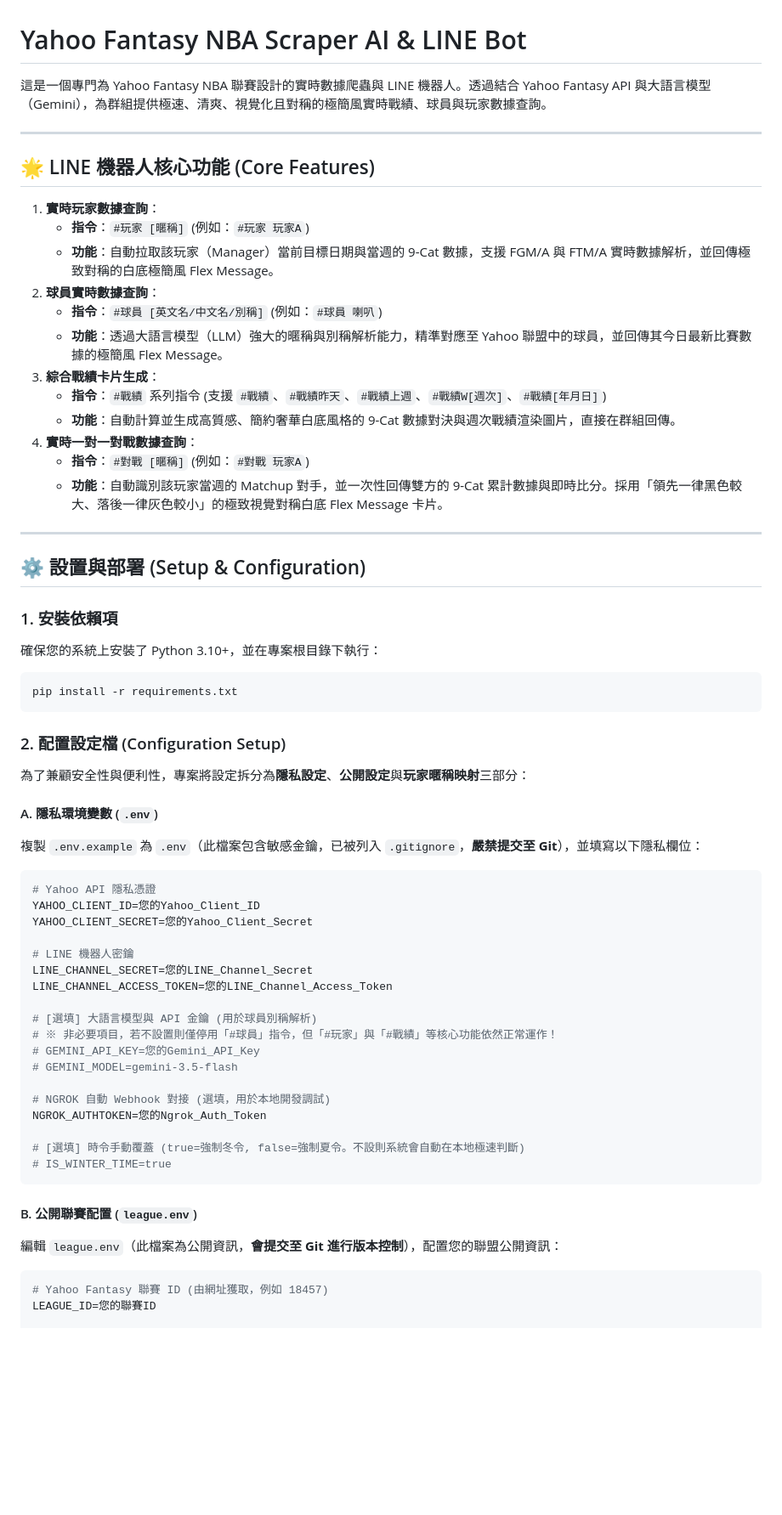
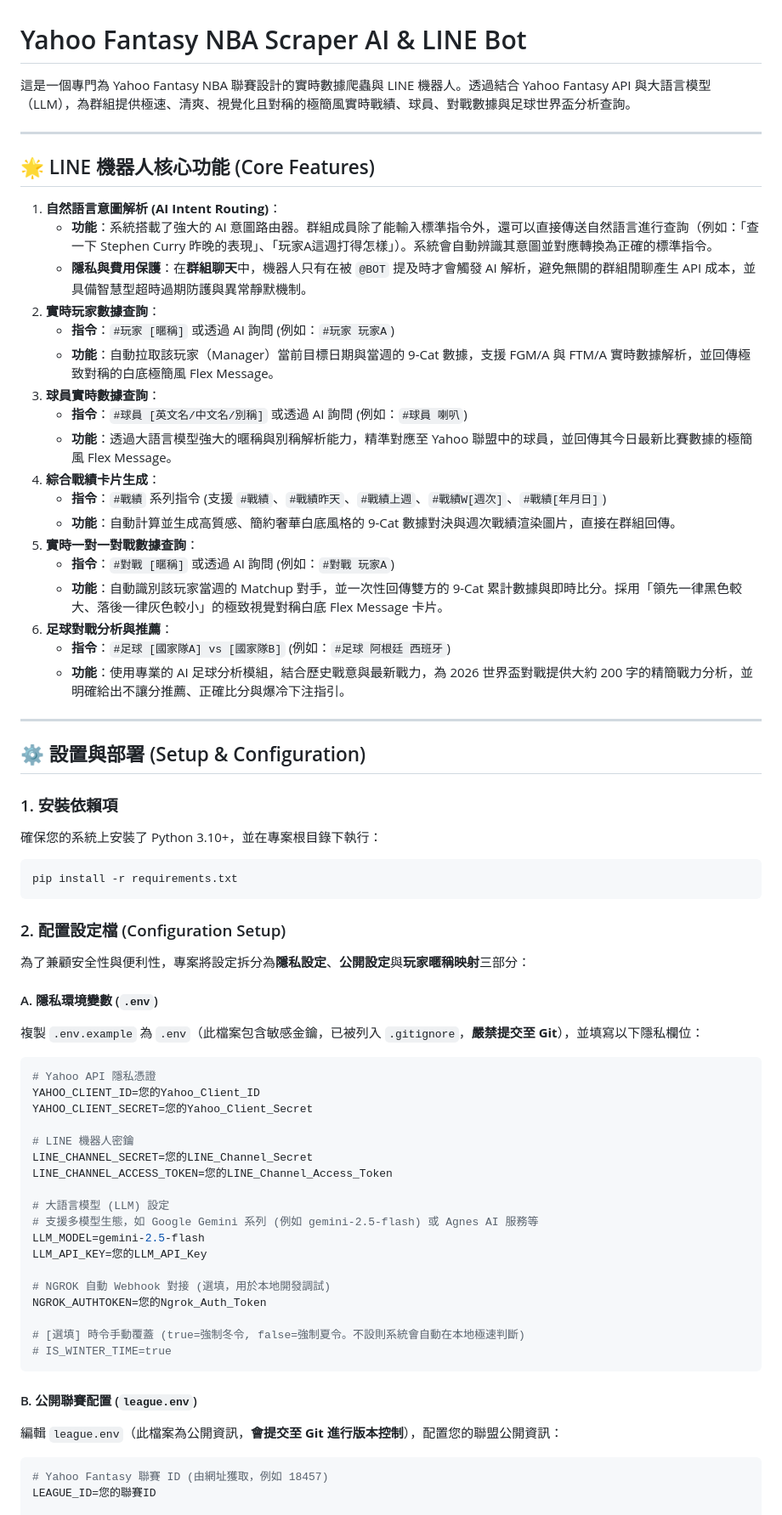
Before and after one commit to a62005/yf_for_turtle, a Markdown page: README.md, the part around one of its changes. Shown at 85% size. Drawn GitHub-style; blank space fills up the shorter version.

Commit message:
docs: update README.md with LLM routing, unified config variables, and football analysis

````diff
--- a/README.md
+++ b/README.md
@@ -1,30 +1,38 @@
 # Yahoo Fantasy NBA Scraper AI & LINE Bot
 
-這是一個專門為 Yahoo Fantasy NBA 聯賽設計的實時數據爬蟲與 LINE 機器人。透過結合 Yahoo Fantasy API 與大語言模型（Gemini），為群組提供極速、清爽、視覺化且對稱的極簡風實時戰績、球員與玩家數據查詢。
+這是一個專門為 Yahoo Fantasy NBA 聯賽設計的實時數據爬蟲與 LINE 機器人。透過結合 Yahoo Fantasy API 與大語言模型（LLM），為群組提供極速、清爽、視覺化且對稱的極簡風實時戰績、球員、對戰數據與足球世界盃分析查詢。
 
 ---
 
 ## 🌟 LINE 機器人核心功能 (Core Features)
 
-1. **實時玩家數據查詢**：
-   * **指令**：`#玩家 [暱稱]` (例如：`#玩家 玩家A`)
+1. **自然語言意圖解析 (AI Intent Routing)**：
+   * **功能**：系統搭載了強大的 AI 意圖路由器。群組成員除了能輸入標準指令外，還可以直接傳送自然語言進行查詢（例如：「查一下 Stephen Curry 昨晚的表現」、「玩家A這週打得怎樣」）。系統會自動辨識其意圖並對應轉換為正確的標準指令。
+   * **隱私與費用保護**：在**群組聊天**中，機器人只有在被 `@BOT` 提及時才會觸發 AI 解析，避免無關的群組閒聊產生 API 成本，並具備智慧型超時過期防護與異常靜默機制。
+2. **實時玩家數據查詢**：
+   * **指令**：`#玩家 [暱稱]` 或透過 AI 詢問 (例如：`#玩家 玩家A`)
    * **功能**：自動拉取該玩家（Manager）當前目標日期與當週的 9-Cat 數據，支援 FGM/A 與 FTM/A 實時數據解析，並回傳極致對稱的白底極簡風 Flex Message。
-2. **球員實時數據查詢**：
-   * **指令**：`#球員 [英文名/中文名/別稱]` (例如：`#球員 喇叭`)
-   * **功能**：透過大語言模型（LLM）強大的暱稱與別稱解析能力，精準對應至 Yahoo 聯盟中的球員，並回傳其今日最新比賽數據的極簡風 Flex Message。
-3. **綜合戰績卡片生成**：
+3. **球員實時數據查詢**：
+   * **指令**：`#球員 [英文名/中文名/別稱]` 或透過 AI 詢問 (例如：`#球員 喇叭`)
+   * **功能**：透過大語言模型強大的暱稱與別稱解析能力，精準對應至 Yahoo 聯盟中的球員，並回傳其今日最新比賽數據的極簡風 Flex Message。
+4. **綜合戰績卡片生成**：
    * **指令**：`#戰績` 系列指令 (支援 `#戰績`、`#戰績昨天`、`#戰績上週`、`#戰績W[週次]`、`#戰績[年月日]`)
    * **功能**：自動計算並生成高質感、簡約奢華白底風格的 9-Cat 數據對決與週次戰績渲染圖片，直接在群組回傳。
-4. **實時一對一對戰數據查詢**：
-   * **指令**：`#對戰 [暱稱]` (例如：`#對戰 玩家A`)
+5. **實時一對一對戰數據查詢**：
+   * **指令**：`#對戰 [暱稱]` 或透過 AI 詢問 (例如：`#對戰 玩家A`)
    * **功能**：自動識別該玩家當週的 Matchup 對手，並一次性回傳雙方的 9-Cat 累計數據與即時比分。採用「領先一律黑色較大、落後一律灰色較小」的極致視覺對稱白底 Flex Message 卡片。
+6. **足球對戰分析與推薦**：
+   * **指令**：`#足球 [國家隊A] vs [國家隊B]` (例如：`#足球 阿根廷 西班牙`)
+   * **功能**：使用專業的 AI 足球分析模組，結合歷史戰意與最新戰力，為 2026 世界盃對戰提供大約 200 字的精簡戰力分析，並明確給出不讓分推薦、正確比分與爆冷下注指引。
 
 ---
 
 ## ⚙️ 設置與部署 (Setup & Configuration)
 
 ### 1. 安裝依賴項
+
 確保您的系統上安裝了 Python 3.10+，並在專案根目錄下執行：
+
 ```bash
 pip install -r requirements.txt
 ```
@@ -34,8 +42,10 @@ pip install -r requirements.txt
 為了兼顧安全性與便利性，專案將設定拆分為**隱私設定**、**公開設定**與**玩家暱稱映射**三部分：
 
 #### A. 隱私環境變數 (`.env`)
+
 複製 `.env.example` 為 `.env`（此檔案包含敏感金鑰，已被列入 `.gitignore`，**嚴禁提交至 Git**），並填寫以下隱私欄位：
-```bash
+
+```env
 # Yahoo API 隱私憑證
 YAHOO_CLIENT_ID=您的Yahoo_Client_ID
 YAHOO_CLIENT_SECRET=您的Yahoo_Client_Secret
@@ -44,10 +54,10 @@ YAHOO_CLIENT_SECRET=您的Yahoo_Client_Secret
 LINE_CHANNEL_SECRET=您的LINE_Channel_Secret
 LINE_CHANNEL_ACCESS_TOKEN=您的LINE_Channel_Access_Token
 
-# [選填] 大語言模型與 API 金鑰 (用於球員別稱解析)
-# ※ 非必要項目，若不設置則僅停用「#球員」指令，但「#玩家」與「#戰績」等核心功能依然正常運作！
-# GEMINI_API_KEY=您的Gemini_API_Key
-# GEMINI_MODEL=gemini-3.5-flash
+# 大語言模型 (LLM) 設定
+# 支援多模型生態，如 Google Gemini 系列 (例如 gemini-2.5-flash) 或 Agnes AI 服務等
+LLM_MODEL=gemini-2.5-flash
+LLM_API_KEY=您的LLM_API_Key
 
 # NGROK 自動 Webhook 對接 (選填，用於本地開發調試)
 NGROK_AUTHTOKEN=您的Ngrok_Auth_Token
@@ -57,8 +67,10 @@ NGROK_AUTHTOKEN=您的Ngrok_Auth_Token
 ```
 
 #### B. 公開聯賽配置 (`league.env`)
+
 編輯 `league.env`（此檔案為公開資訊，**會提交至 Git 進行版本控制**），配置您的聯盟公開資訊：
-```bash
+
+```env
 # Yahoo Fantasy 聯賽 ID (由網址獲取，例如 18457)
 LEAGUE_ID=您的聯賽ID
 
````
Also changed, not shown: other parts of README.md (+9 -5 lines).
